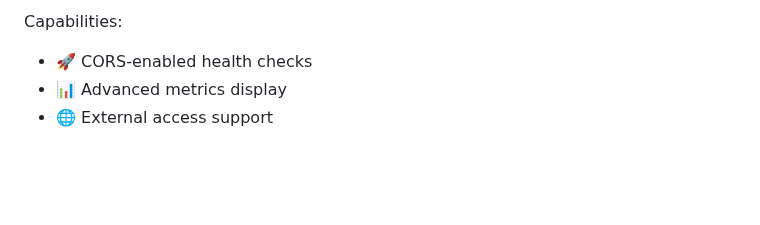
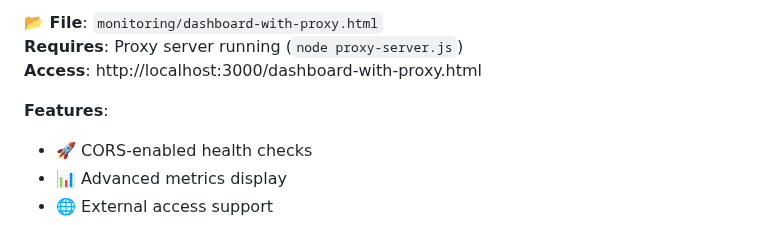
Before and after one commit to AJ-Almohammad/cloud-native-devops-platform, a Markdown page: README.md, the part around one of its changes. GitHub-like rendering; blank space fills up the shorter version.

```diff
--- a/README.md
+++ b/README.md
@@ -49,5 +85,9 @@ Monitor all 5 microservices with:
 
-Capabilities:
+**📂 File**: `monitoring/dashboard-with-proxy.html`
+**Requires**: Proxy server running (`node proxy-server.js`)
+**Access**: http://localhost:3000/dashboard-with-proxy.html
+
+**Features**:
 - 🚀 CORS-enabled health checks
 - 📊 Advanced metrics display
 - 🌐 External access support
```
Also changed, not shown: other parts of README.md (+45 -9 lines).
